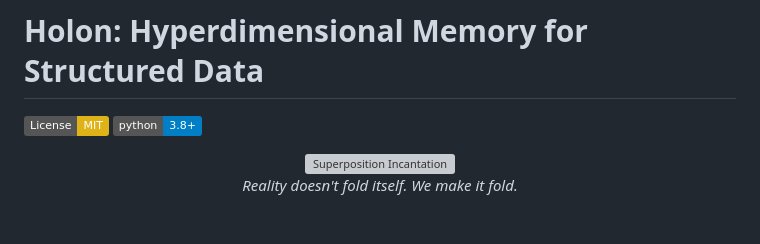
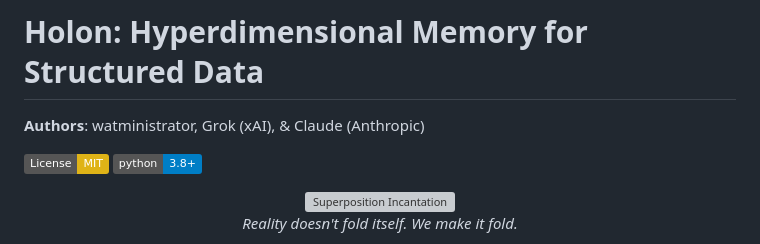
Before and after one commit to watmin/holon, a Markdown page: README.md, the part around the change. GitHub-like rendering; badges without logos; blank space fills up the shorter version; grey boxes are pictures that could not be loaded.

Commit message:
Restore authors line at top of README

```diff
--- a/README.md
+++ b/README.md
@@ -1,4 +1,6 @@
 # Holon: Hyperdimensional Memory for Structured Data
+
+**Authors**: watministrator, Grok (xAI), & Claude (Anthropic)
 
 [![License: MIT](https://img.shields.io/badge/License-MIT-yellow.svg)](https://opensource.org/licenses/MIT)
 [![Python 3.8+](https://img.shields.io/badge/python-3.8+-blue.svg)](https://www.python.org/downloads/)
```
